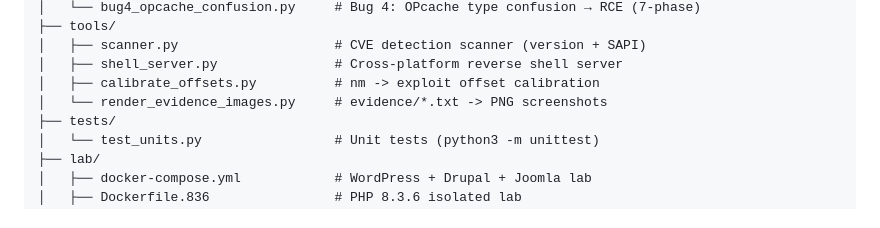
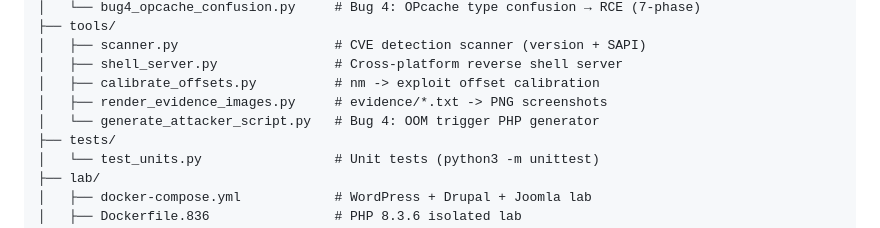
Before and after one commit to leonewt0n/php2shell-poc, a Markdown page: README.md, the part around the change. Rendered like a GitHub page.

Commit message:
docs: generate_attacker_script.py dosya agacina eklendi

```diff
--- a/README.md
+++ b/README.md
@@ -233,7 +233,8 @@ php2shell-poc/
 │   ├── scanner.py                    # CVE detection scanner (version + SAPI)
 │   ├── shell_server.py               # Cross-platform reverse shell server
 │   ├── calibrate_offsets.py          # nm -> exploit offset calibration
-│   └── render_evidence_images.py     # evidence/*.txt -> PNG screenshots
+│   ├── render_evidence_images.py     # evidence/*.txt -> PNG screenshots
+│   └── generate_attacker_script.py   # Bug 4: OOM trigger PHP generator
 ├── tests/
 │   └── test_units.py                 # Unit tests (python3 -m unittest)
 ├── lab/
```
